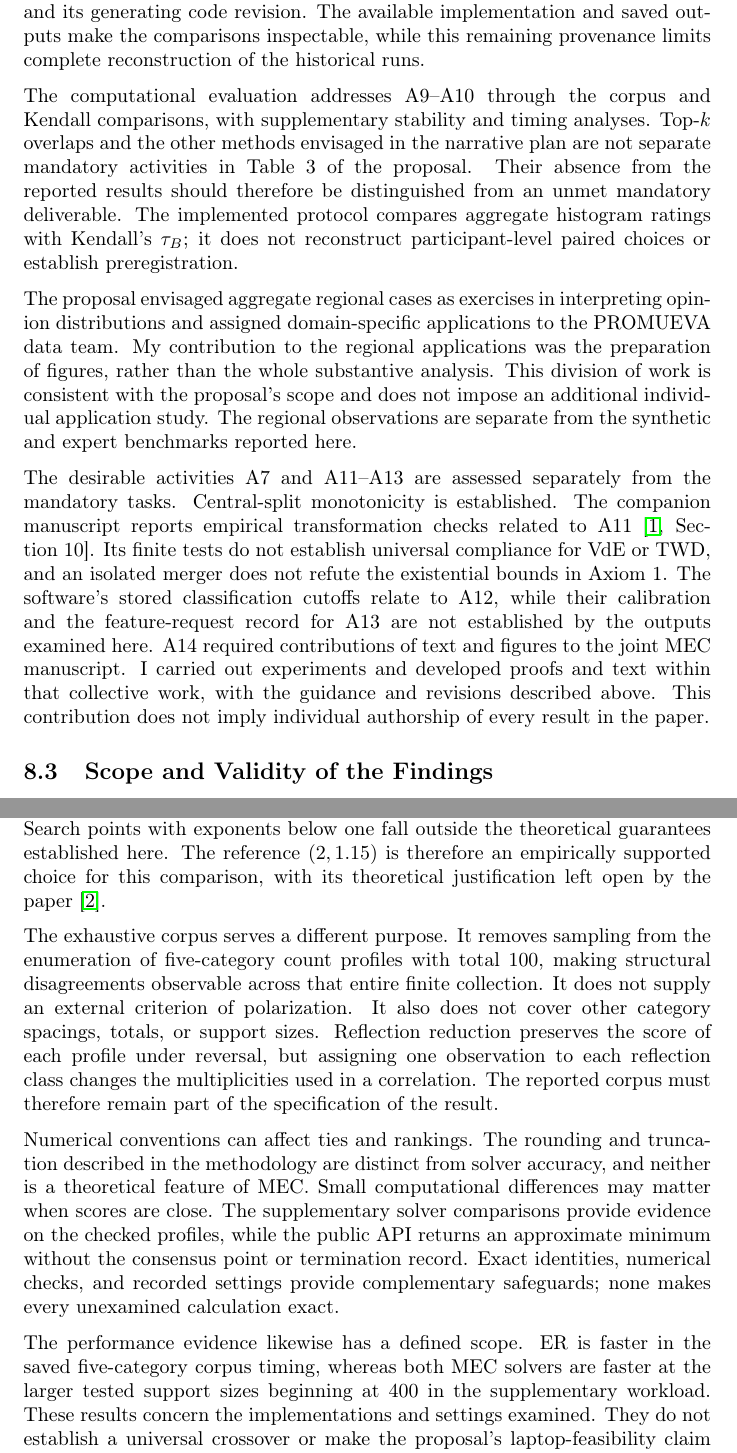
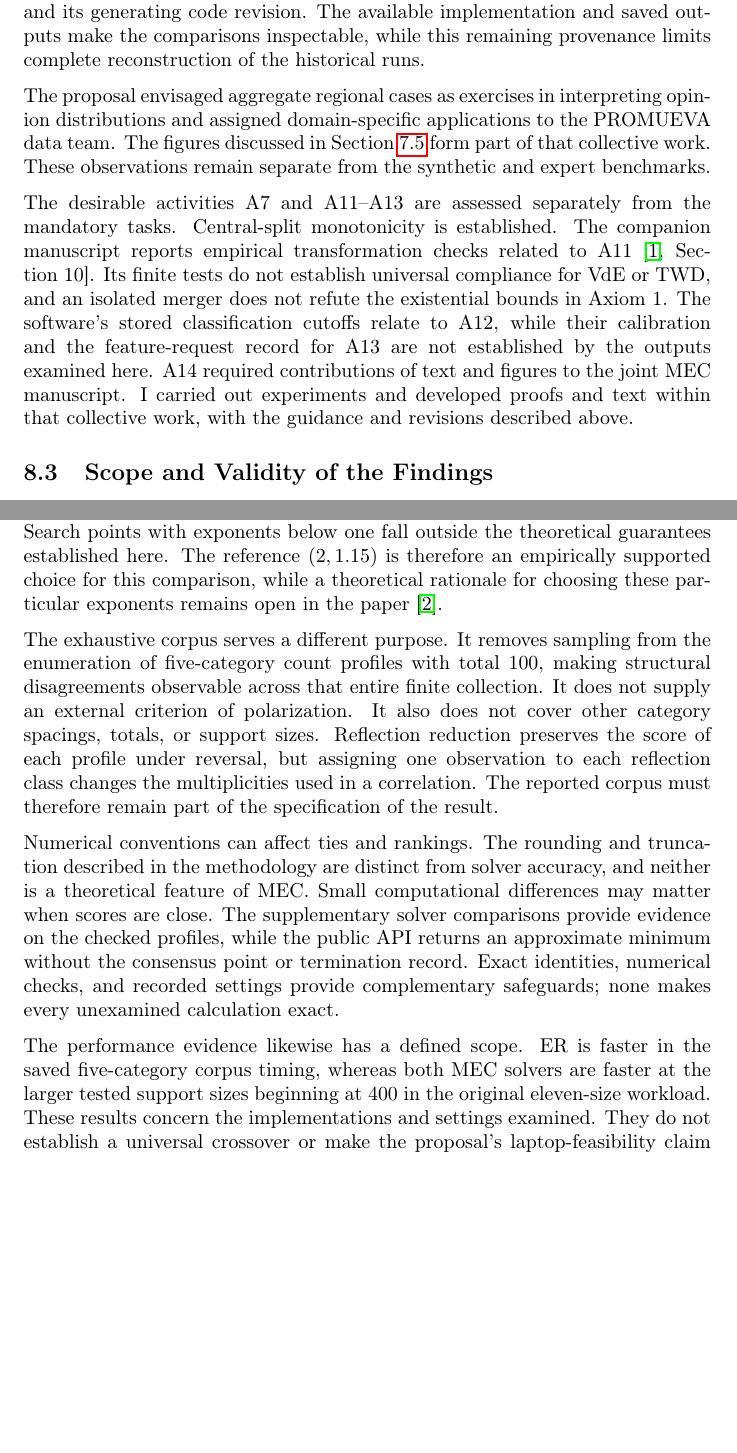
Before and after one commit to ulvenforst/pol_measures, a LaTeX paper (Anteproyecto/sn-article.tex): two parts of pages 58 and 59 of 65, joined at a grey line, cut so that both start at the same text, the shorter picture padded with empty space. Compiled offline with pdfLaTeX.

Commit message:
Consolidate discussion and distinguish parameter choice from theoretical guarantees

```diff
--- a/Anteproyecto/sn-article.tex
+++ b/Anteproyecto/sn-article.tex
@@ -1552,11 +1552,9 @@ The formal work addresses the essential activities A4--A6 and the additional cen
 
 The software evidence supports substantial progress on A8. The existing suite passed ninety tests during the implementation review, and targeted checks supported the corpus count, transport baseline, and expert concordance. Those checks establish correctness on the cases examined. The proposal also promised a CLI and CI/CD. Command-line options in experiment scripts and a workflow that runs tests do not establish all those deliverables. The reproducibility record further lacks an unambiguous association between every published figure and its generating code revision. The available implementation and saved outputs make the comparisons inspectable, while this remaining provenance limits complete reconstruction of the historical runs.
 
-The computational evaluation addresses A9--A10 through the corpus and Kendall comparisons, with supplementary stability and timing analyses. Top-$k$ overlaps and the other methods envisaged in the narrative plan are not separate mandatory activities in Table~3 of the proposal. Their absence from the reported results should therefore be distinguished from an unmet mandatory deliverable. The implemented protocol compares aggregate histogram ratings with Kendall's $\tau_B$; it does not reconstruct participant-level paired choices or establish preregistration.
-
-The proposal envisaged aggregate regional cases as exercises in interpreting opinion distributions and assigned domain-specific applications to the PROMUEVA data team. My contribution to the regional applications was the preparation of figures, rather than the whole substantive analysis. This division of work is consistent with the proposal's scope and does not impose an additional individual application study. The regional observations are separate from the synthetic and expert benchmarks reported here.
-
-The desirable activities A7 and A11--A13 are assessed separately from the mandatory tasks. Central-split monotonicity is established. The companion manuscript reports empirical transformation checks related to A11 \citep[Section~10]{arandaMECcompanion}. Its finite tests do not establish universal compliance for VdE or TWD, and an isolated merger does not refute the existential bounds in Axiom~1. The software's stored classification cutoffs relate to A12, while their calibration and the feature-request record for A13 are not established by the outputs examined here. A14 required contributions of text and figures to the joint MEC manuscript. I carried out experiments and developed proofs and text within that collective work, with the guidance and revisions described above. This contribution does not imply individual authorship of every result in the paper.
+The proposal envisaged aggregate regional cases as exercises in interpreting opinion distributions and assigned domain-specific applications to the PROMUEVA data team. The figures discussed in Section~\ref{subsec:results-regional} form part of that collective work. These observations remain separate from the synthetic and expert benchmarks.
+
+The desirable activities A7 and A11--A13 are assessed separately from the mandatory tasks. Central-split monotonicity is established. The companion manuscript reports empirical transformation checks related to A11 \citep[Section~10]{arandaMECcompanion}. Its finite tests do not establish universal compliance for VdE or TWD, and an isolated merger does not refute the existential bounds in Axiom~1. The software's stored classification cutoffs relate to A12, while their calibration and the feature-request record for A13 are not established by the outputs examined here. A14 required contributions of text and figures to the joint MEC manuscript. I carried out experiments and developed proofs and text within that collective work, with the guidance and revisions described above.
 
 \subsection{Scope and Validity of the Findings}\label{subsec:discussion-validity}
 
@@ -1564,13 +1562,13 @@ The assessment of deliverables must be accompanied by an assessment of what the
 
 Mass and parameter conventions also affect interpretation. Multiplying every mass by the same $\lambda>0$, while keeping the positions and exponents fixed, multiplies raw MEC by $\lambda^\alpha$. Comparisons between populations of different sizes therefore need an explicit convention. The normalized score provides a common range under the conditions stated in Section~\ref{subsec:methods-computation}. It does not remove dependence on the numerical representation or make distinct parameter pairs equivalent. The exponents specify how the model values group size and distance. Their interpretation does not establish that respondents' actual identification or costs of belief revision were measured.
 
-The expert benchmark is small and consists of hypothetical histograms. The same profiles informed parameter selection and the reported concordance. The supplementary search confirms that many evaluated pairs attain the same maximum, so the benchmark does not identify a unique parametrization. Resampling and omissions describe sensitivity within these profiles. They do not provide an independent test on new profiles, new experts, or real survey populations. Search points with exponents below one fall outside the theoretical guarantees established here. The reference $(2,1.15)$ is therefore an empirically supported choice for this comparison, with its theoretical justification left open by the paper \citep{aranda2026mec}.
+The expert benchmark is small and consists of hypothetical histograms. The same profiles informed parameter selection and the reported concordance. The supplementary search confirms that many evaluated pairs attain the same maximum, so the benchmark does not identify a unique parametrization. Resampling and omissions describe sensitivity within these profiles. They do not provide an independent test on new profiles, new experts, or real survey populations. Search points with exponents below one fall outside the theoretical guarantees established here. The reference $(2,1.15)$ is therefore an empirically supported choice for this comparison, while a theoretical rationale for choosing these particular exponents remains open in the paper \citep{aranda2026mec}.
 
 The exhaustive corpus serves a different purpose. It removes sampling from the enumeration of five-category count profiles with total $100$, making structural disagreements observable across that entire finite collection. It does not supply an external criterion of polarization. It also does not cover other category spacings, totals, or support sizes. Reflection reduction preserves the score of each profile under reversal, but assigning one observation to each reflection class changes the multiplicities used in a correlation. The reported corpus must therefore remain part of the specification of the result.
 
 Numerical conventions can affect ties and rankings. The rounding and truncation described in the methodology are distinct from solver accuracy, and neither is a theoretical feature of MEC. Small computational differences may matter when scores are close. The supplementary solver comparisons provide evidence on the checked profiles, while the public API returns an approximate minimum without the consensus point or termination record. Exact identities, numerical checks, and recorded settings provide complementary safeguards; none makes every unexamined calculation exact.
 
-The performance evidence likewise has a defined scope. ER is faster in the saved five-category corpus timing, whereas both MEC solvers are faster at the larger tested support sizes beginning at $400$ in the supplementary workload. These results concern the implementations and settings examined. They do not establish a universal crossover or make the proposal's laptop-feasibility claim an observed runtime for every experiment. Algorithmic operation counts and measured elapsed times answer related but different questions.
+The performance evidence likewise has a defined scope. ER is faster in the saved five-category corpus timing, whereas both MEC solvers are faster at the larger tested support sizes beginning at $400$ in the original eleven-size workload. These results concern the implementations and settings examined. They do not establish a universal crossover or make the proposal's laptop-feasibility claim an observed runtime for every experiment. Algorithmic operation counts and measured elapsed times answer related but different questions.
 
 \subsection{Interpretation and Responsible Use}\label{sec:ethics}\label{subsec:discussion-use}
 
```
Also changed, not shown: Anteproyecto/research-notes/revision-cap2-20261019.txt (+7 -0 lines).
